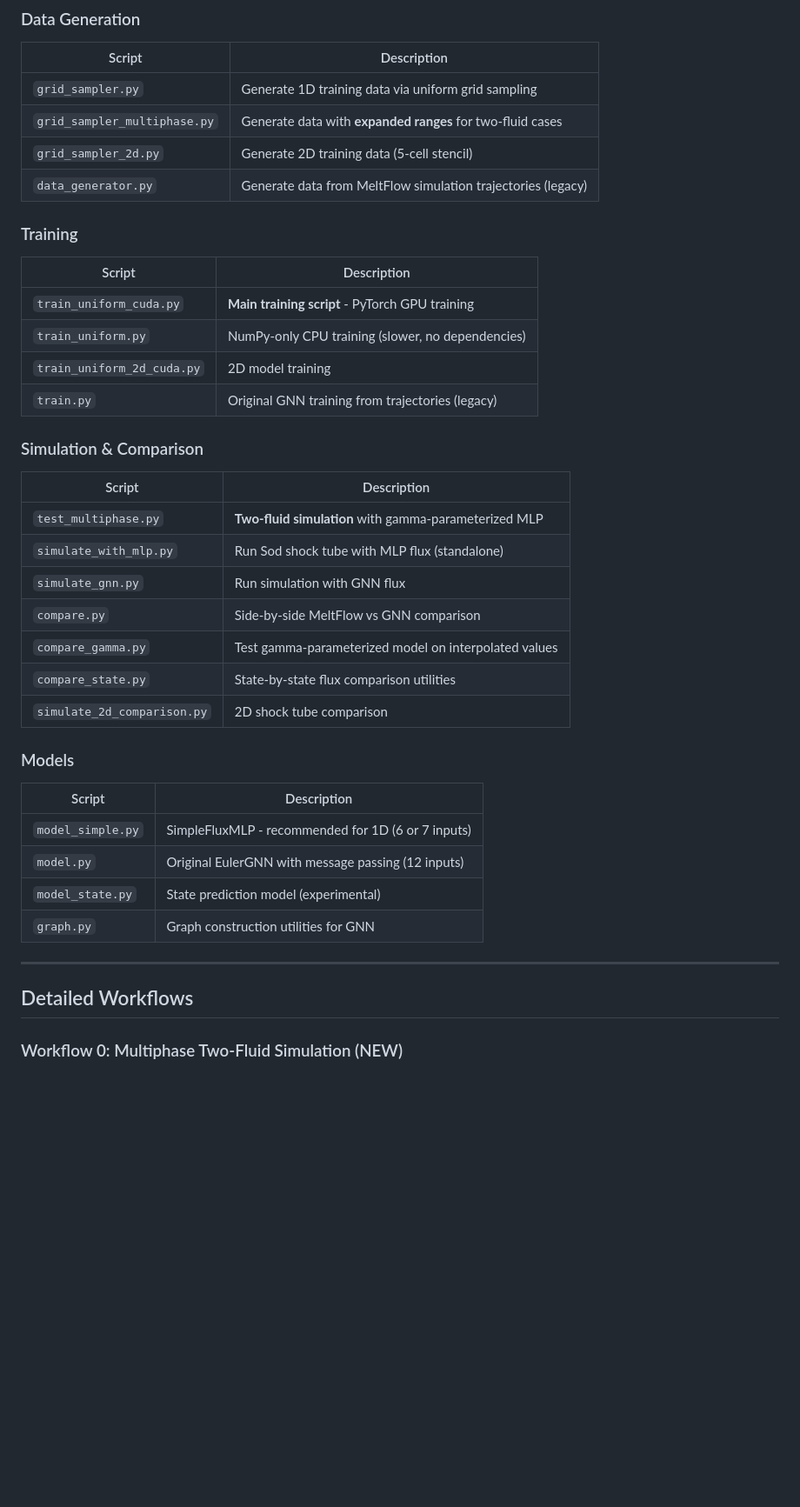
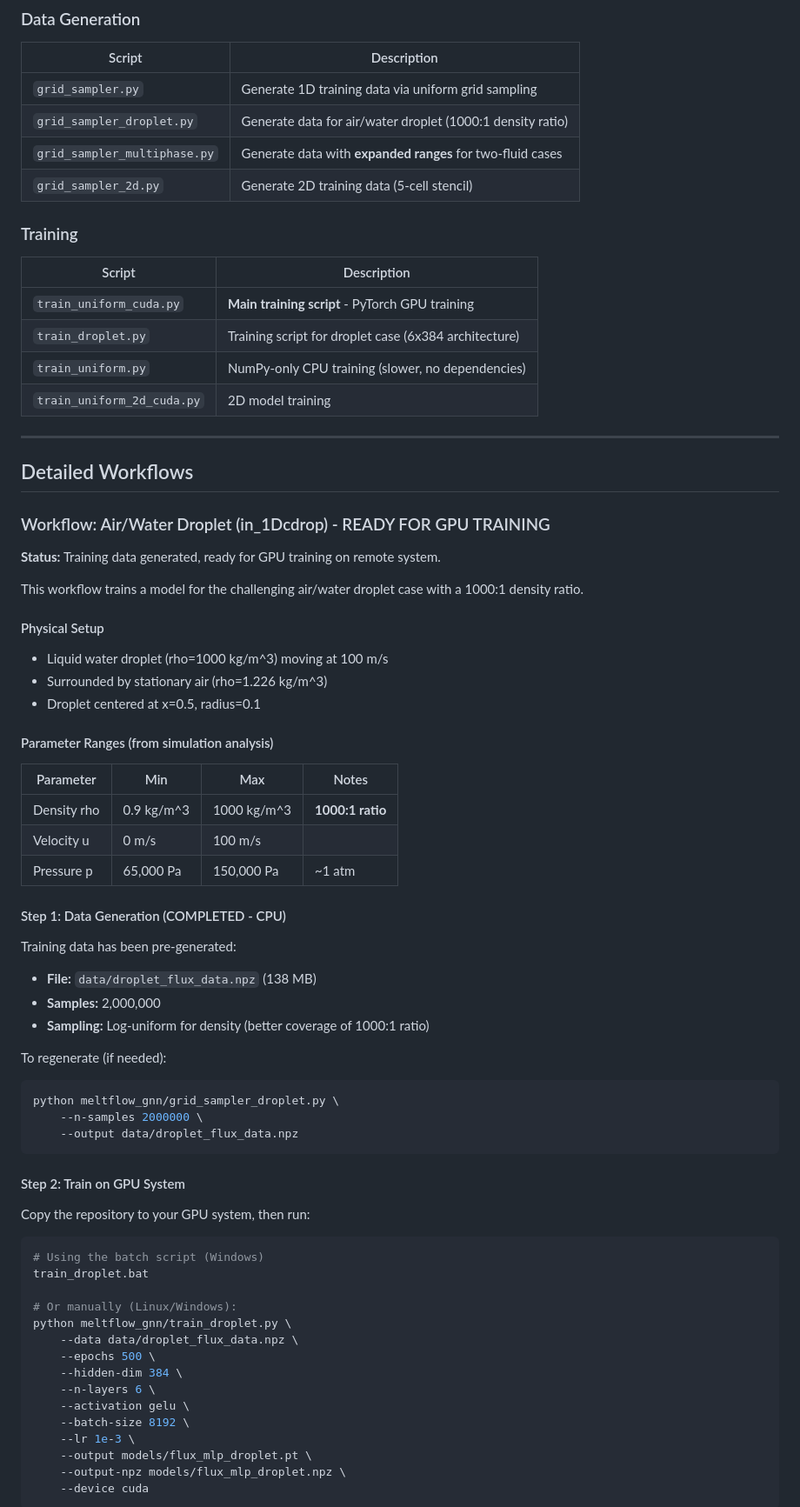
Before and after one commit to drhalftone/LAUMeltFlow, a Markdown page: meltflow_gnn/README.md, the part around one of its changes. Shown at 87% size. Rendered like a GitHub page; blank space fills up the shorter version.

````diff
--- a/meltflow_gnn/README.md
+++ b/meltflow_gnn/README.md
@@ -25,42 +25,74 @@ python simulate_with_mlp.py --model ../models/flux_model_cuda.npz
 | Script | Description |
 |--------|-------------|
 | `grid_sampler.py` | Generate 1D training data via uniform grid sampling |
+| `grid_sampler_droplet.py` | Generate data for air/water droplet (1000:1 density ratio) |
 | `grid_sampler_multiphase.py` | Generate data with **expanded ranges** for two-fluid cases |
 | `grid_sampler_2d.py` | Generate 2D training data (5-cell stencil) |
-| `data_generator.py` | Generate data from MeltFlow simulation trajectories (legacy) |
 
 ### Training
 
 | Script | Description |
 |--------|-------------|
 | `train_uniform_cuda.py` | **Main training script** - PyTorch GPU training |
+| `train_droplet.py` | Training script for droplet case (6x384 architecture) |
 | `train_uniform.py` | NumPy-only CPU training (slower, no dependencies) |
 | `train_uniform_2d_cuda.py` | 2D model training |
-| `train.py` | Original GNN training from trajectories (legacy) |
-
-### Simulation & Comparison
-
-| Script | Description |
-|--------|-------------|
-| `test_multiphase.py` | **Two-fluid simulation** with gamma-parameterized MLP |
-| `simulate_with_mlp.py` | Run Sod shock tube with MLP flux (standalone) |
-| `simulate_gnn.py` | Run simulation with GNN flux |
-| `compare.py` | Side-by-side MeltFlow vs GNN comparison |
-| `compare_gamma.py` | Test gamma-parameterized model on interpolated values |
-| `compare_state.py` | State-by-state flux comparison utilities |
-| `simulate_2d_comparison.py` | 2D shock tube comparison |
-
-### Models
-
-| Script | Description |
-|--------|-------------|
-| `model_simple.py` | SimpleFluxMLP - recommended for 1D (6 or 7 inputs) |
-| `model.py` | Original EulerGNN with message passing (12 inputs) |
-| `model_state.py` | State prediction model (experimental) |
-| `graph.py` | Graph construction utilities for GNN |
 
 ---
 
 ## Detailed Workflows
 
-### Workflow 0: Multiphase Two-Fluid Simulation (NEW)
+### Workflow: Air/Water Droplet (in_1Dcdrop) - READY FOR GPU TRAINING
+
+**Status:** Training data generated, ready for GPU training on remote system.
+
+This workflow trains a model for the challenging air/water droplet case with a 1000:1 density ratio.
+
+#### Physical Setup
+- Liquid water droplet (rho=1000 kg/m^3) moving at 100 m/s
+- Surrounded by stationary air (rho=1.226 kg/m^3)
+- Droplet centered at x=0.5, radius=0.1
+
+#### Parameter Ranges (from simulation analysis)
+| Parameter | Min | Max | Notes |
+|-----------|-----|-----|-------|
+| Density rho | 0.9 kg/m^3 | 1000 kg/m^3 | **1000:1 ratio** |
+| Velocity u | 0 m/s | 100 m/s | |
+| Pressure p | 65,000 Pa | 150,000 Pa | ~1 atm |
+
+#### Step 1: Data Generation (COMPLETED - CPU)
+
+Training data has been pre-generated:
+- **File:** `data/droplet_flux_data.npz` (138 MB)
+- **Samples:** 2,000,000
+- **Sampling:** Log-uniform for density (better coverage of 1000:1 ratio)
+
+To regenerate (if needed):
+```bash
+python meltflow_gnn/grid_sampler_droplet.py \
+    --n-samples 2000000 \
+    --output data/droplet_flux_data.npz
+```
+
+#### Step 2: Train on GPU System
+
+Copy the repository to your GPU system, then run:
+
+```bash
+# Using the batch script (Windows)
+train_droplet.bat
+
+# Or manually (Linux/Windows):
+python meltflow_gnn/train_droplet.py \
+    --data data/droplet_flux_data.npz \
+    --epochs 500 \
+    --hidden-dim 384 \
+    --n-layers 6 \
+    --activation gelu \
+    --batch-size 8192 \
+    --lr 1e-3 \
+    --output models/flux_mlp_droplet.pt \
+    --output-npz models/flux_mlp_droplet.npz \
+    --device cuda
+```
+
````
Also changed, not shown: other parts of meltflow_gnn/README.md (+50 -188 lines).
